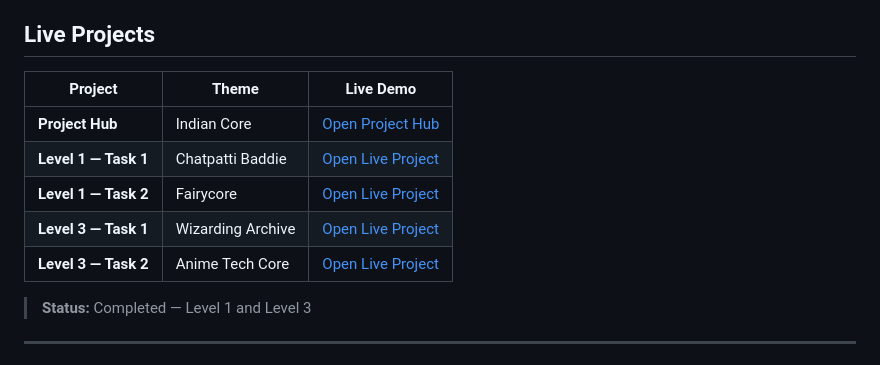
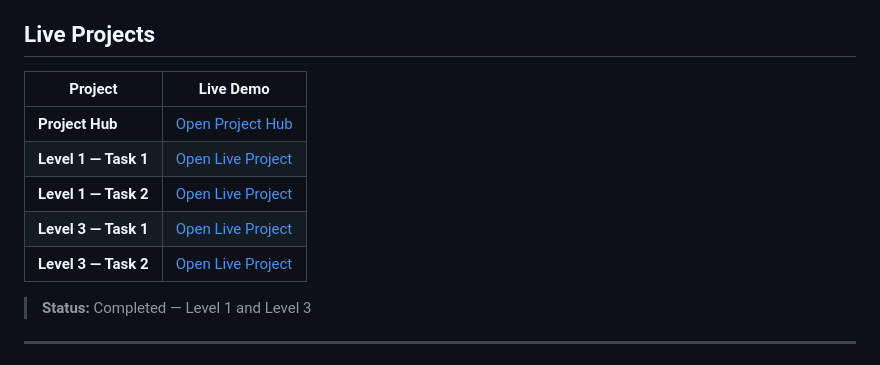
Before and after one commit to singhnandini60810-sys/COGNIFYZ_WEB_DEVELOPMENT, a Markdown page: README.md, the part around the change. Drawn GitHub-style.

Commit message:
Update project table by removing 'Theme' column
Removed the 'Theme' column from the project table in the README.

```diff
--- a/README.md
+++ b/README.md
@@ -4,13 +4,13 @@ This repository contains the web development tasks completed as part of the **Co
 
 ## Live Projects
 
-| Project              | Theme             | Live Demo                                                                                             |
-| -------------------- | ----------------- | ----------------------------------------------------------------------------------------------------- |
-| **Project Hub**      | Indian Core       | [Open Project Hub](https://singhnandini60810-sys.github.io/COGNIFYZ_WEB_DEVELOPMENT/)                 |
-| **Level 1 — Task 1** | Chatpatti Baddie  | [Open Live Project](https://singhnandini60810-sys.github.io/COGNIFYZ_WEB_DEVELOPMENT/Level_1/Task_1/) |
-| **Level 1 — Task 2** | Fairycore         | [Open Live Project](https://singhnandini60810-sys.github.io/COGNIFYZ_WEB_DEVELOPMENT/Level_1/Task_2/) |
-| **Level 3 — Task 1** | Wizarding Archive | [Open Live Project](https://singhnandini60810-sys.github.io/COGNIFYZ_WEB_DEVELOPMENT/Level_3/Task_1/) |
-| **Level 3 — Task 2** | Anime Tech Core   | [Open Live Project](https://singhnandini60810-sys.github.io/COGNIFYZ_WEB_DEVELOPMENT/Level_3/Task_2/) |
+| Project              | Live Demo                                                                                             |
+| -------------------- | ----------------------------------------------------------------------------------------------------- |
+| **Project Hub**      | [Open Project Hub](https://singhnandini60810-sys.github.io/COGNIFYZ_WEB_DEVELOPMENT/)                 |
+| **Level 1 — Task 1** | [Open Live Project](https://singhnandini60810-sys.github.io/COGNIFYZ_WEB_DEVELOPMENT/Level_1/Task_1/) |
+| **Level 1 — Task 2** | [Open Live Project](https://singhnandini60810-sys.github.io/COGNIFYZ_WEB_DEVELOPMENT/Level_1/Task_2/) |
+| **Level 3 — Task 1** | [Open Live Project](https://singhnandini60810-sys.github.io/COGNIFYZ_WEB_DEVELOPMENT/Level_3/Task_1/) |
+| **Level 3 — Task 2** | [Open Live Project](https://singhnandini60810-sys.github.io/COGNIFYZ_WEB_DEVELOPMENT/Level_3/Task_2/) |
 
 > **Status:** Completed — Level 1 and Level 3
 
```
